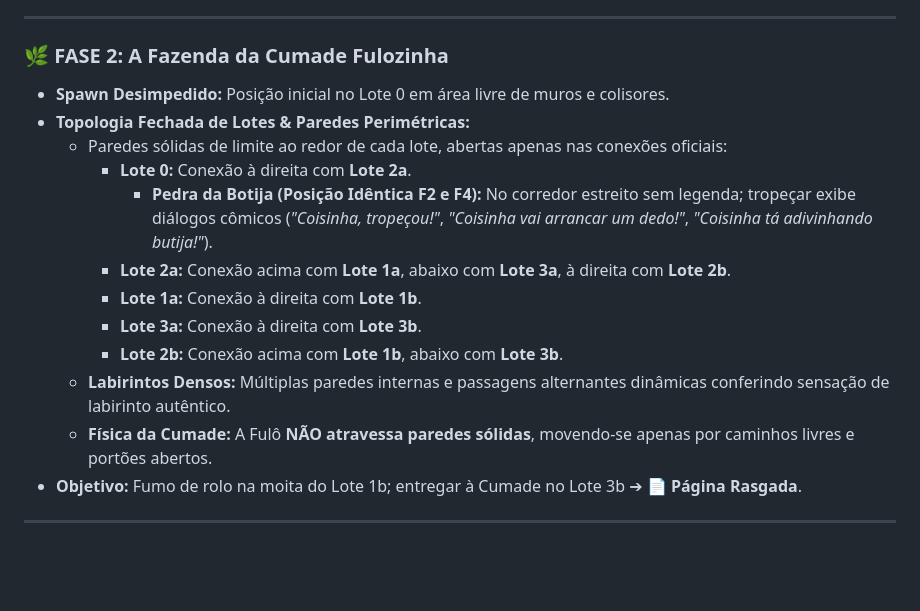
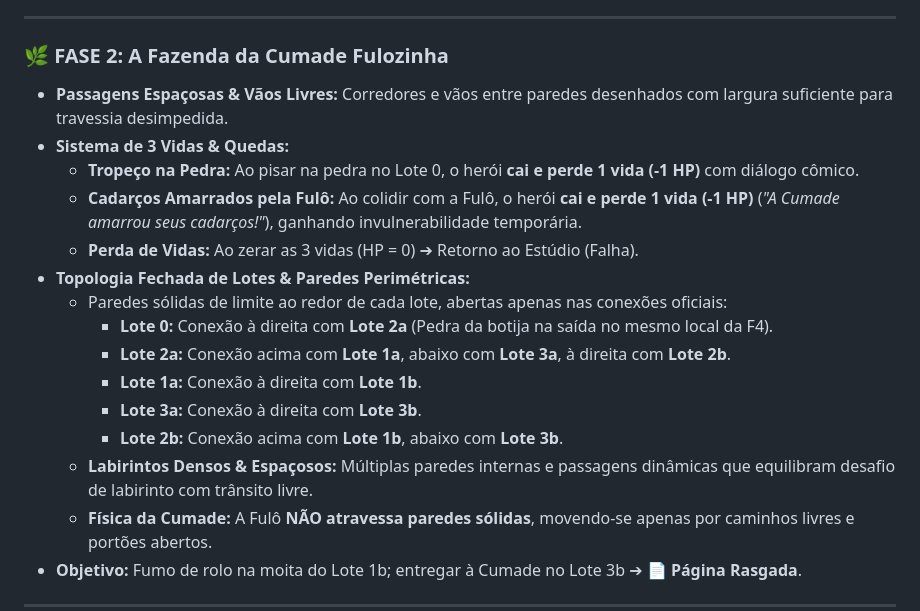
Before and after one commit to Gabriel-Aragao/o-cordel-de-coisinha, a Markdown page: GDD.md, the part around the change. Rendered like a GitHub page; blank space fills up the shorter version.

Commit message:
[gunpei] - docs: atualizar GDD.md com regras de derrota por 3 vidas nas F2 e F4

```diff
--- a/GDD.md
+++ b/GDD.md
@@ -57,16 +57,19 @@ Para escapar e voltar à realidade, Coisinha precisa mergulhar nas 4 histórias
 ---
 
 ### 🌿 FASE 2: A Fazenda da Cumade Fulozinha
-* **Spawn Desimpedido:** Posição inicial no Lote 0 em área livre de muros e colisores.
+* **Passagens Espaçosas & Vãos Livres:** Corredores e vãos entre paredes desenhados com largura suficiente para travessia desimpedida.
+* **Sistema de 3 Vidas & Quedas:**
+  - **Tropeço na Pedra:** Ao pisar na pedra no Lote 0, o herói **cai e perde 1 vida (-1 HP)** com diálogo cômico.
+  - **Cadarços Amarrados pela Fulô:** Ao colidir com a Fulô, o herói **cai e perde 1 vida (-1 HP)** (*"A Cumade amarrou seus cadarços!"*), ganhando invulnerabilidade temporária.
+  - **Perda de Vidas:** Ao zerar as 3 vidas (HP = 0) ➔ Retorno ao Estúdio (Falha).
 * **Topologia Fechada de Lotes & Paredes Perimétricas:**
   - Paredes sólidas de limite ao redor de cada lote, abertas apenas nas conexões oficiais:
-    * **Lote 0:** Conexão à direita com **Lote 2a**.
-      - **Pedra da Botija (Posição Idêntica F2 e F4):** No corredor estreito sem legenda; tropeçar exibe diálogos cômicos (*"Coisinha, tropeçou!"*, *"Coisinha vai arrancar um dedo!"*, *"Coisinha tá adivinhando butija!"*).
+    * **Lote 0:** Conexão à direita com **Lote 2a** (Pedra da botija na saída no mesmo local da F4).
     * **Lote 2a:** Conexão acima com **Lote 1a**, abaixo com **Lote 3a**, à direita com **Lote 2b**.
     * **Lote 1a:** Conexão à direita com **Lote 1b**.
     * **Lote 3a:** Conexão à direita com **Lote 3b**.
     * **Lote 2b:** Conexão acima com **Lote 1b**, abaixo com **Lote 3b**.
-  - **Labirintos Densos:** Múltiplas paredes internas e passagens alternantes dinâmicas conferindo sensação de labirinto autêntico.
+  - **Labirintos Densos & Espaçosos:** Múltiplas paredes internas e passagens dinâmicas que equilibram desafio de labirinto com trânsito livre.
   - **Física da Cumade:** A Fulô **NÃO atravessa paredes sólidas**, movendo-se apenas por caminhos livres e portões abertos.
 * **Objetivo:** Fumo de rolo na moita do Lote 1b; entregar à Cumade no Lote 3b ➔ **📄 Página Rasgada**.
 
```
